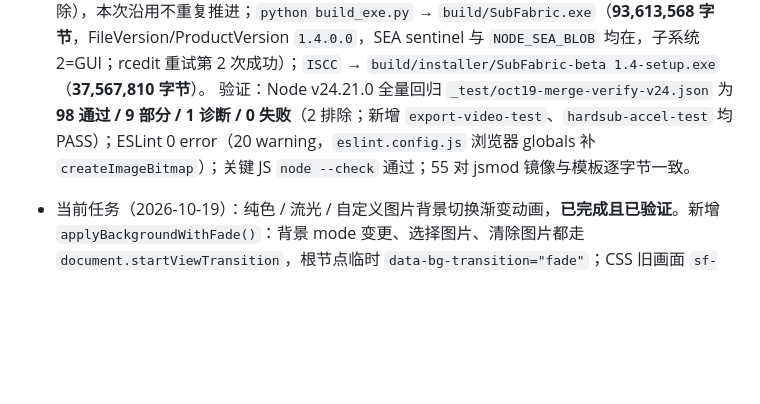
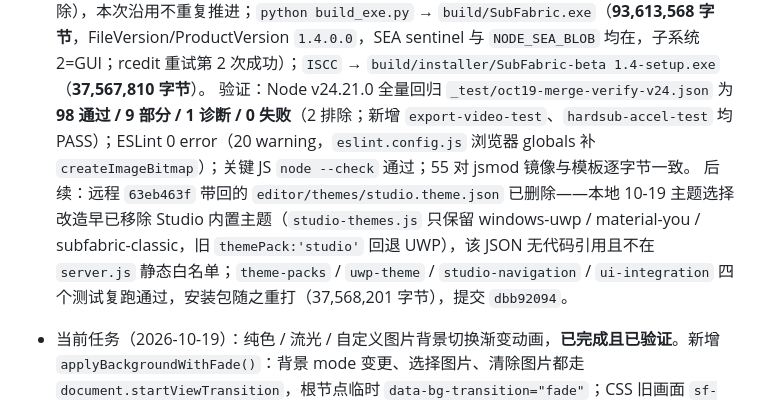
Before and after one commit to EndiVee233/SubFabric, a Markdown page: docs/STATUS.md, the part around the change. GitHub-like rendering; blank space fills up the shorter version.

Commit message:
docs(状态): 记录 Studio 主题删除与安装包重打
补充 dbb92094 的删除依据（studio-themes.js 只剩 3 个内置包、旧 themePack:'studio' 回退 UWP、
该 JSON 无代码引用且不在 server.js 静态白名单）与四个主题测试复跑结果。

```diff
--- a/docs/STATUS.md
+++ b/docs/STATUS.md
@@ -5,6 +5,7 @@
   文档重构：接受远程删除 **19 个本地未改动的旧文档**（README-DEV、CODE_REVIEW×3、CONTINUITY、KARAOKE×2、MAINTENANCE、REPAIR_15×2、STATUS-before-maintenance、UI_REDESIGN、双引擎实测结论、editor/README、3 个原型 README、ui-config.example）；**本地改过的 27 个保留**（STATUS/PROJECT_MAP/THEME_PACKS/UI_INTEGRATION、`prototypes/uwp-*`、`pair-anchor-test`、`word-highlight-test`），不把远程删除当成本地删除。远程新增 10 个：`docs/PROJECT.md`（合并后的唯一技术文档）、`editor/ffmpeg-tool.js`、`editor/hardsub.js`、`editor/js/export-video.js`、`editor/themes/studio.theme.json`、`export-video-test`、`hardsub-accel-test` 及 3 个 jsmod 镜像。
   版本：远程已推进 `beta 1.4` / `1.4.0.0`（`editor/server.js` 与 `SubFabric.iss` 两处；`editor/README.md` 随文档重构删除），本次沿用不重复推进；`python build_exe.py` → `build/SubFabric.exe`（**93,613,568 字节**，FileVersion/ProductVersion `1.4.0.0`，SEA sentinel 与 `NODE_SEA_BLOB` 均在，子系统 2=GUI；rcedit 重试第 2 次成功）；`ISCC` → `build/installer/SubFabric-beta 1.4-setup.exe`（**37,567,810 字节**）。
   验证：Node v24.21.0 全量回归 `_test/oct19-merge-verify-v24.json` 为 **98 通过 / 9 部分 / 1 诊断 / 0 失败**（2 排除；新增 `export-video-test`、`hardsub-accel-test` 均 PASS）；ESLint 0 error（20 warning，`eslint.config.js` 浏览器 globals 补 `createImageBitmap`）；关键 JS `node --check` 通过；55 对 jsmod 镜像与模板逐字节一致。
+  后续：远程 `63eb463f` 带回的 `editor/themes/studio.theme.json` 已删除——本地 10-19 主题选择改造早已移除 Studio 内置主题（`studio-themes.js` 只保留 windows-uwp / material-you / subfabric-classic，旧 `themePack:'studio'` 回退 UWP），该 JSON 无代码引用且不在 `server.js` 静态白名单；`theme-packs` / `uwp-theme` / `studio-navigation` / `ui-integration` 四个测试复跑通过，安装包随之重打（37,568,201 字节），提交 `dbb92094`。
 
 - 当前任务（2026-10-19）：纯色 / 流光 / 自定义图片背景切换渐变动画，**已完成且已验证**。新增 `applyBackgroundWithFade()`：背景 mode 变更、选择图片、清除图片都走 `document.startViewTransition`，根节点临时 `data-bg-transition="fade"`；CSS 旧画面 `sf-bg-fade-out`、新画面 `sf-bg-fade-in` 交叉淡变 `.38s`，UWP 与 Material You 都生效，且覆盖 Material 的圆形揭示。
   验证：`#sf-background` 切到 `aurora` 时实测 `data-bg-transition="fade"` 出现并在过渡后清理，`body.dataset.bg=aurora`；`uwp-theme-test`/`material-home-test` 增加背景 crossfade 断言；完整 JS 回归 `_test/bg-fade-full-20261019.json` 为 **96 通过、9 部分、0 失败、2 排除**。
```
